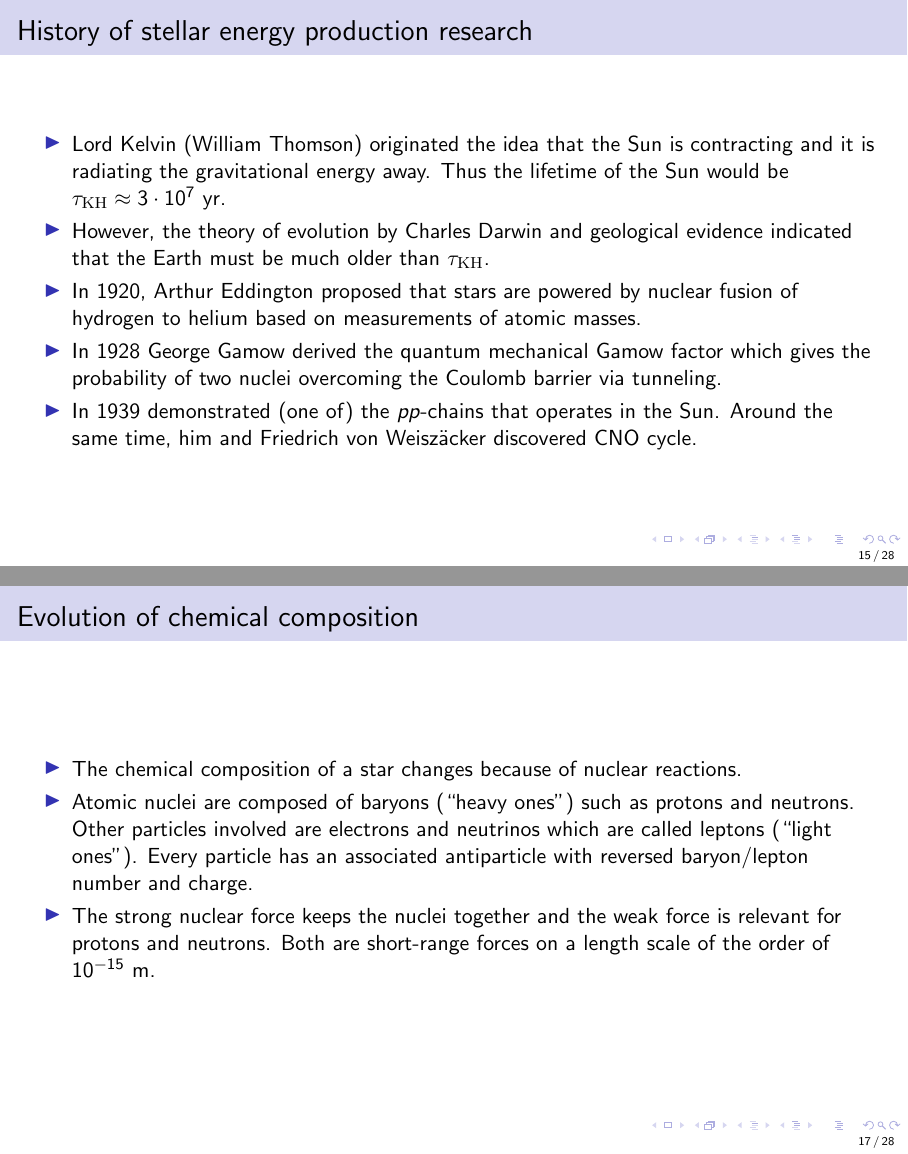
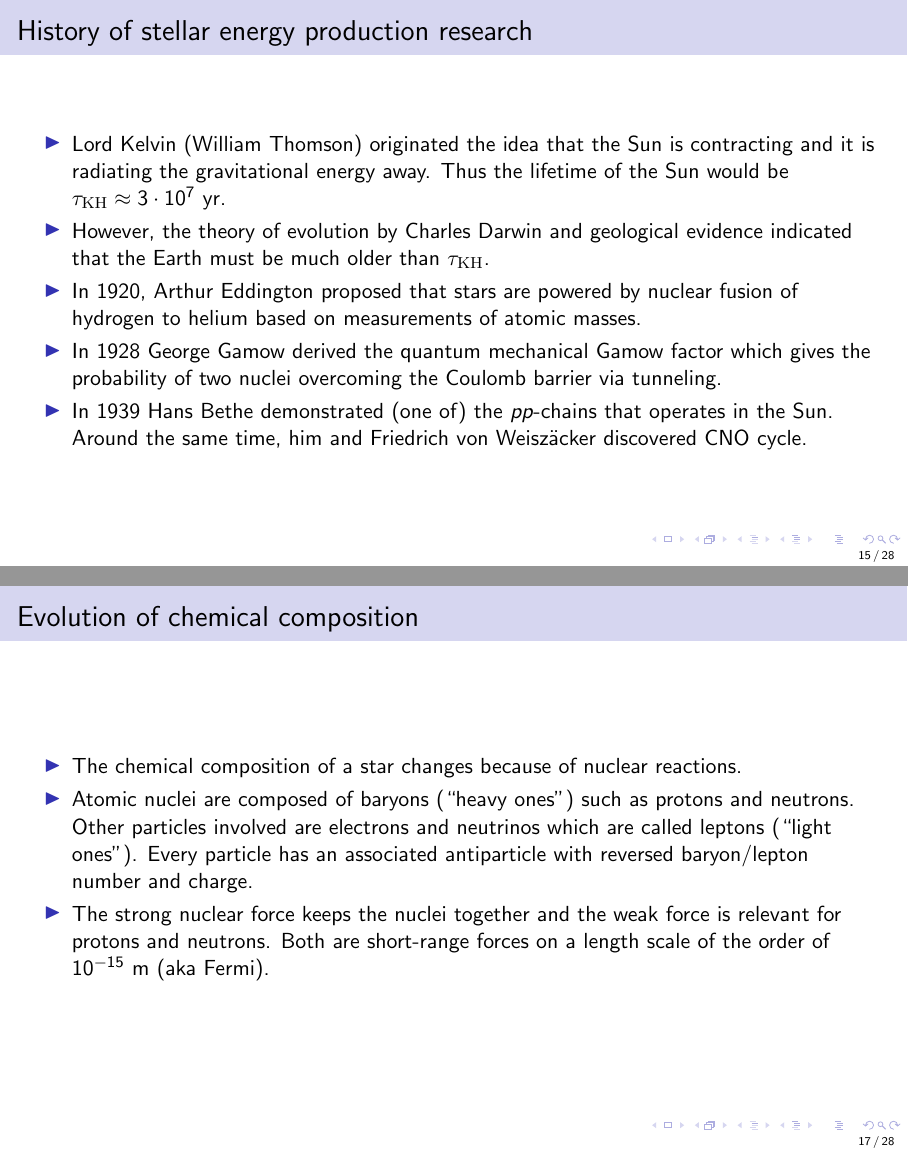
Before and after one commit to ivanzmilic/taipss, LaTeX slides (slides/lec3.tex): pages 15 and 17 of 28, joined at a grey line. Compiled offline with pdfLaTeX.

Commit message:
Minor fixes

```diff
--- a/slides/lec3.tex
+++ b/slides/lec3.tex
@@ -355,9 +355,9 @@ Lecture 3: Equation of state, chemical composition, nuclear reactions}
 \item In 1928 George Gamow derived the quantum mechanical Gamow factor
   which gives the probability of two nuclei overcoming the Coulomb
   barrier via tunneling.
-\item In 1939 demonstrated (one of) the $pp$-chains that operates in
-  the Sun. Around the same time, him and Friedrich von Weisz\"acker
-  discovered CNO cycle.
+\item In 1939 Hans Bethe demonstrated (one of) the $pp$-chains that
+  operates in the Sun. Around the same time, him and Friedrich von
+  Weisz\"acker discovered CNO cycle.
 \end{itemize}
 }
 %
@@ -388,7 +388,7 @@ Arthur Eddington, 24th August 1920
   and charge.
 \item The strong nuclear force keeps the nuclei together and the weak
   force is relevant for protons and neutrons. Both are short-range
-  forces on a length scale of the order of $10^{-15}$~m.
+  forces on a length scale of the order of $10^{-15}$~m (aka Fermi).
 \end{itemize}
 }
 %
```
Also changed, not shown: slides/lec3.pdf, slides/lec3.tex (6 more changed lines).
